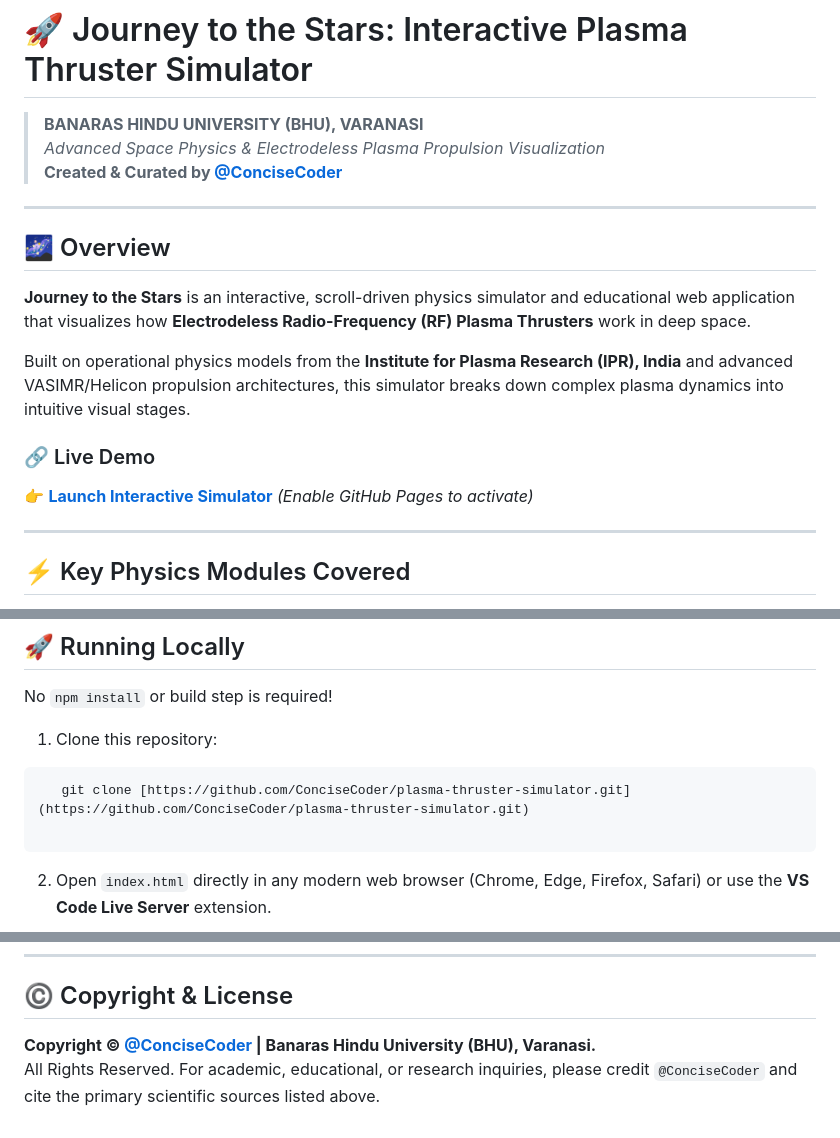
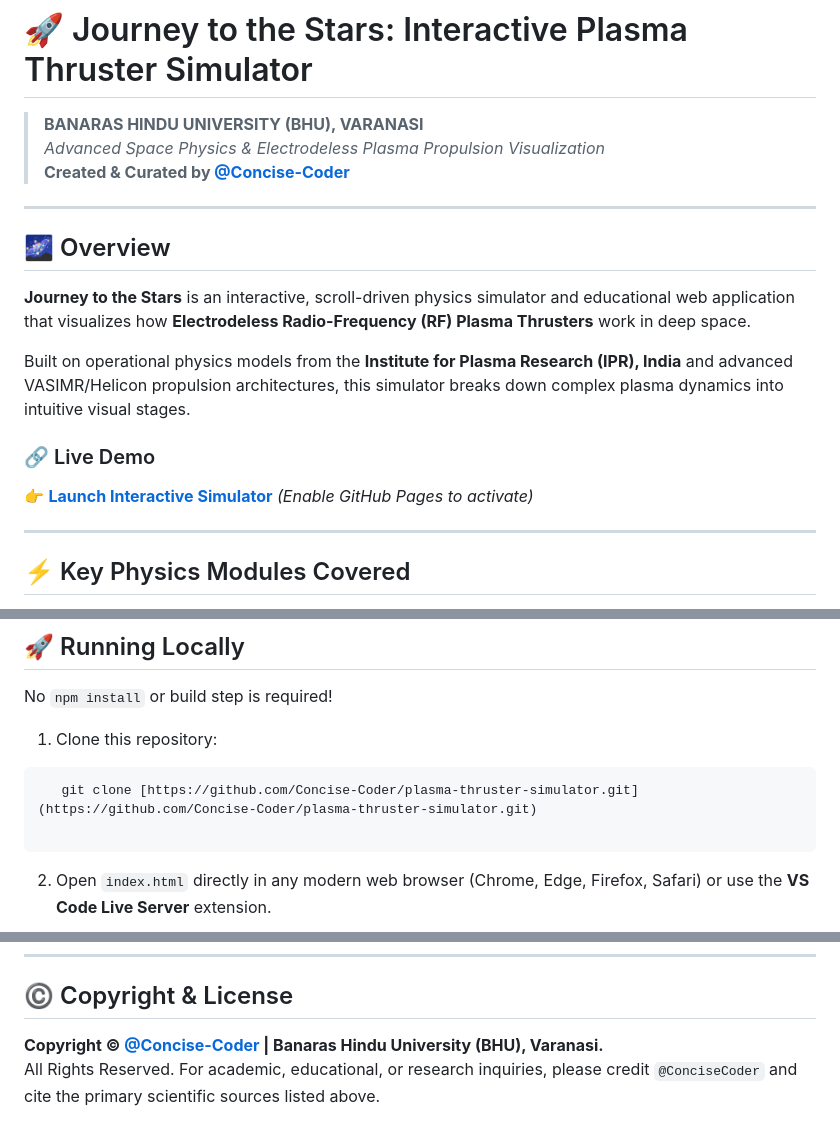
Before and after one commit to Concise-Coder/plasma-thruster-simulator, a Markdown page: README.md, 3 parts joined by grey strips. Rendered like a GitHub page.

````diff
--- a/README.md
+++ b/README.md
@@ -2,7 +2,7 @@
 
 > **BANARAS HINDU UNIVERSITY (BHU), VARANASI**
 > *Advanced Space Physics & Electrodeless Plasma Propulsion Visualization*
-> **Created & Curated by [@ConciseCoder](https://github.com/ConciseCoder)**
+> **Created & Curated by [@Concise-Coder](https://github.com/Concise-Coder)**
 
 ---
 
@@ -44,7 +44,7 @@ No `npm install` or build step is required!
 1. Clone this repository:
 
 ```bash
-   git clone [https://github.com/ConciseCoder/plasma-thruster-simulator.git](https://github.com/ConciseCoder/plasma-thruster-simulator.git)
+   git clone [https://github.com/Concise-Coder/plasma-thruster-simulator.git](https://github.com/Concise-Coder/plasma-thruster-simulator.git)
 
 ```
 2. Open `index.html` directly in any modern web browser (Chrome, Edge, Firefox, Safari) or use the **VS Code Live Server** extension.
@@ -64,5 +64,5 @@ No `npm install` or build step is required!
 
 ## ©️ Copyright & License
 
-**Copyright © [@ConciseCoder](https://github.com/ConciseCoder) | Banaras Hindu University (BHU), Varanasi.**
+**Copyright © [@Concise-Coder](https://github.com/Concise-Coder) | Banaras Hindu University (BHU), Varanasi.**
 All Rights Reserved. For academic, educational, or research inquiries, please credit `@ConciseCoder` and cite the primary scientific sources listed above.
````
Also changed, not shown: other parts of README.md (+1 -1 lines).
